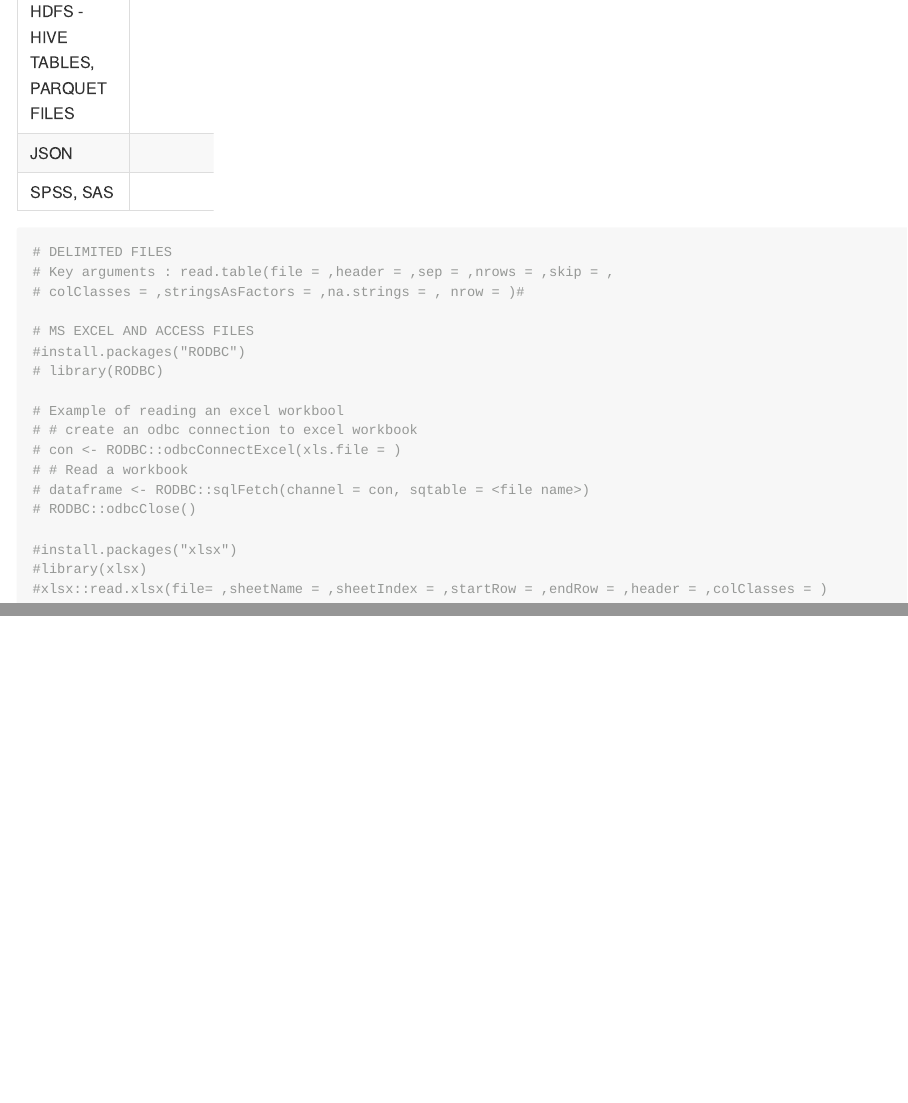
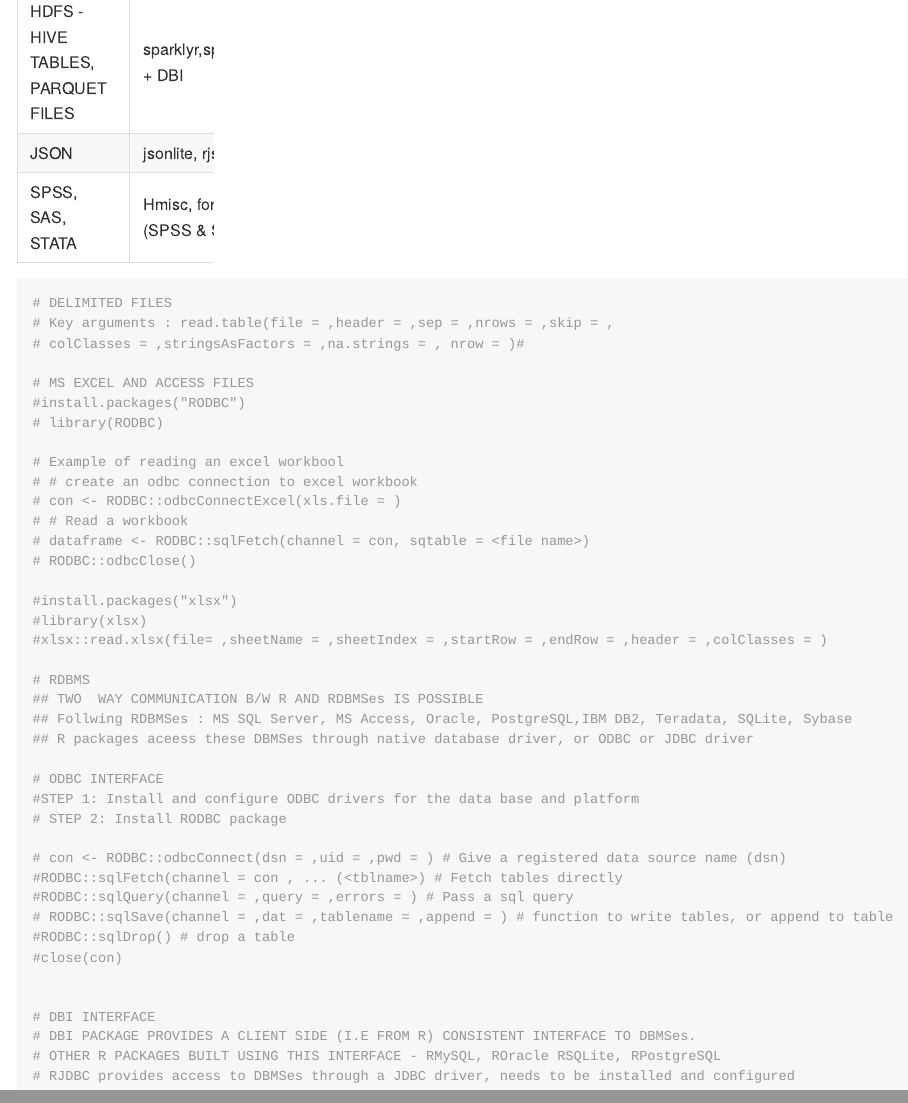
Before and after one commit to Sumad/DS, an R Markdown document (R/Getting Started/Data_Structures.Rmd): the page in a window 1100 px wide, from 8460 px down, and a second part further down, joined at a grey line. The pictures show the output file R/Getting Started/Data_Structures.md that the author committed with the source, drawn offline in the style of GitHub.

Commit message:
RIA Ch2 complete

````diff
--- a/R/Getting Started/Data_Structures.Rmd
+++ b/R/Getting Started/Data_Structures.Rmd
@@ -220,8 +220,8 @@ print.all(ls, names(ls))
 |XML|||Useful for putting the semi-structured xml format into structured format, http://www.omegahat.net/RSXML/Tour.pdf|
 |WEB SCRAPING|Rcurl and xml to read complex web data|url()- to make a web connection ,readLines() - to read text data, gsub() and grep() for pattern finding and replacement| http://www.programmingr.com/|
-|HDFS - HIVE TABLES, PARQUET FILES||||
-|JSON||||
-|SPSS, SAS||||
+|HDFS - HIVE TABLES, PARQUET FILES|sparklyr,sparklyr +  DBI||https://spark.rstudio.com/|
+|JSON|jsonlite, rjson|||
+|SPSS, SAS, STATA|Hmisc, foreign (SPSS & SAS)|read.spss(),read.ssd, spss.get(),sas.get||
 
 ```{r}
 # DELIMITED FILES
@@ -242,4 +242,26 @@ print.all(ls, names(ls))
 #install.packages("xlsx")
 #library(xlsx)
 #xlsx::read.xlsx(file= ,sheetName = ,sheetIndex = ,startRow = ,endRow = ,header = ,colClasses = )
+
+# RDBMS
+## TWO  WAY COMMUNICATION B/W R AND RDBMSes IS POSSIBLE
+## Follwing RDBMSes : MS SQL Server, MS Access, Oracle, PostgreSQL,IBM DB2, Teradata, SQLite, Sybase
+## R packages aceess these DBMSes through native database driver, or ODBC or JDBC driver
+
+# ODBC INTERFACE
+#STEP 1: Install and configure ODBC drivers for the data base and platform
+# STEP 2: Install RODBC package
+
+# con <- RODBC::odbcConnect(dsn = ,uid = ,pwd = ) # Give a registered data source name (dsn)
+#RODBC::sqlFetch(channel = con , ... (<tblname>) # Fetch tables directly
+#RODBC::sqlQuery(channel = ,query = ,errors = ) # Pass a sql query
+# RODBC::sqlSave(channel = ,dat = ,tablename = ,append = ) # function to write tables, or append to table
+#RODBC::sqlDrop() # drop a table
+#close(con)
+
+
+# DBI INTERFACE
+# DBI PACKAGE PROVIDES A CLIENT SIDE (I.E FROM R) CONSISTENT INTERFACE TO DBMSes.
+# OTHER R PACKAGES BUILT USING THIS INTERFACE - RMySQL, ROracle RSQLite, RPostgreSQL
+# RJDBC provides access to DBMSes through a JDBC driver, needs to be installed and configured
 ```
````
Also changed, not shown: R/Getting Started/Data_Structures.md, R/Getting Started/Data_Structures.Rmd (4 more changed lines).
